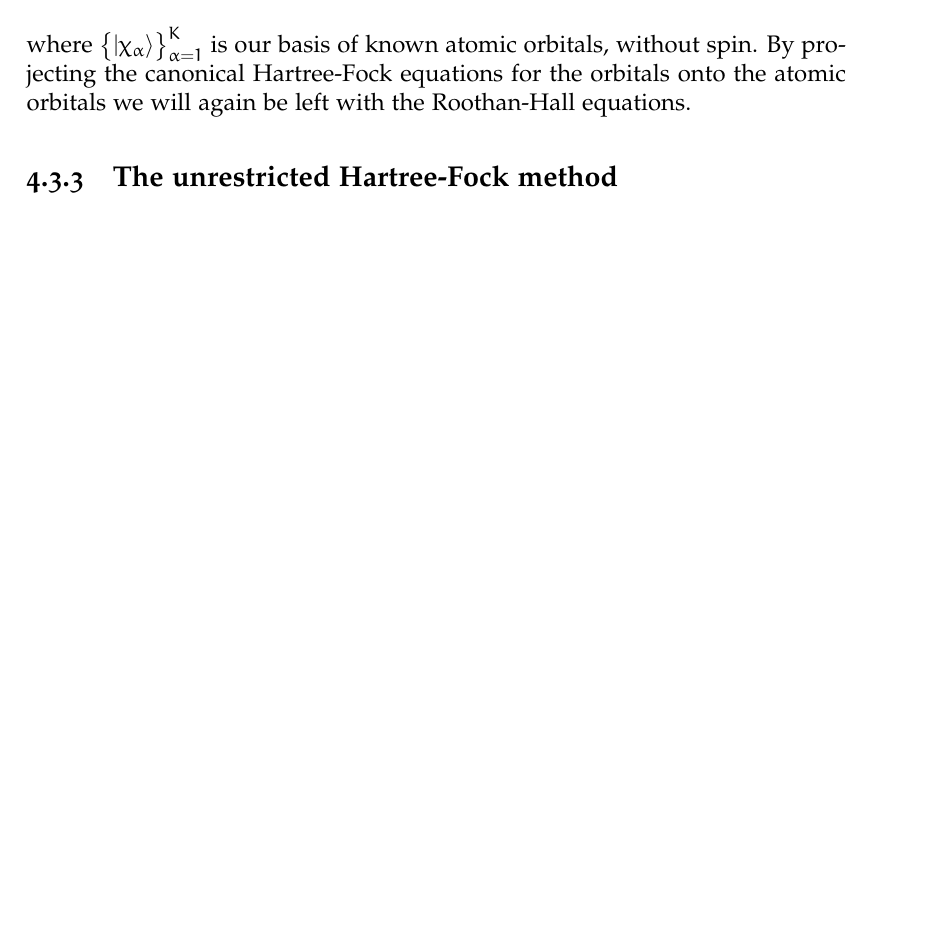
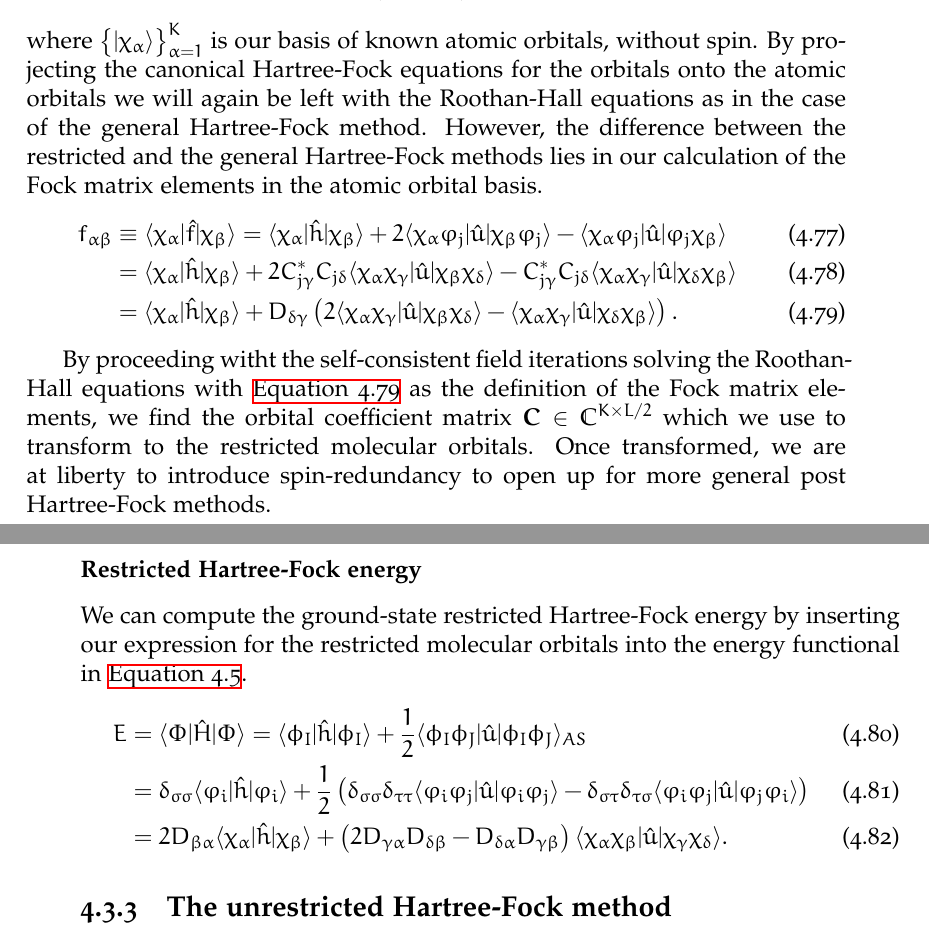
Before and after one commit to Schoyen/master-thesis, a LaTeX thesis (main.tex, which reads theory/hartree-fock/hartree-fock.tex): part of page 41 of 99 before the commit and two parts of pages 41 and 42 of 99 after it, the two joined at a grey line, cut so that both start at the same text, the shorter picture padded with empty space. Compiled offline with XeLaTeX; TikZ figures are drawn from their code, not taken from saved files.

Commit message:
Finish theory on RHF and add energy expression

```diff
--- a/theory/hartree-fock/hartree-fock.tex
+++ b/theory/hartree-fock/hartree-fock.tex
@@ -762,7 +762,106 @@
             known atomic orbitals, without spin.
             By projecting the canonical Hartree-Fock equations for the orbitals
             onto the atomic orbitals we will again be left with the Roothan-Hall
-            equations.
+            equations as in the case of the general Hartree-Fock method.
+            However, the difference between the restricted and the general
+            Hartree-Fock methods lies in our calculation of the Fock matrix
+            elements in the atomic orbital basis.
+            \begin{align}
+                \fockten_{\alpha\beta}
+                &\equiv \bra{\chi_{\alpha}}\fock\ket{\chi_{\beta}}
+                =
+                \bra{\chi_{\alpha}}\onehamil\ket{\chi_{\beta}}
+                +
+                2 \bra{\chi_{\alpha}\varphi_j}
+                \twohamil
+                \ket{\chi_{\beta}\varphi_j}
+                - \bra{\chi_{\alpha}\varphi_j}
+                \twohamil
+                \ket{\varphi_j\chi_{\beta}}
+                \\
+                &=
+                \bra{\chi_{\alpha}}\onehamil\ket{\chi_{\beta}}
+                + 2 C^{*}_{j\gamma} C_{j\delta}
+                \bra{\chi_{\alpha}\chi_{\gamma}}
+                \twohamil
+                \ket{\chi_{\beta}\chi_{\delta}}
+                - C^{*}_{j\gamma} C_{j\delta}
+                \bra{\chi_{\alpha}\chi_{\gamma}}
+                \twohamil
+                \ket{\chi_{\delta}\chi_{\beta}}
+                \\
+                &=
+                \bra{\chi_{\alpha}}\onehamil\ket{\chi_{\beta}}
+                + D_{\delta\gamma}
+                \para{
+                    2
+                    \bra{\chi_{\alpha}\chi_{\gamma}}
+                    \twohamil
+                    \ket{\chi_{\beta}\chi_{\delta}}
+                    -
+                    \bra{\chi_{\alpha}\chi_{\gamma}}
+                    \twohamil
+                    \ket{\chi_{\delta}\chi_{\beta}}
+                }.
+                \label{eq:atomic-fock-rhf}
+            \end{align}
+
+            By proceeding witht the self-consistent field iterations solving the
+            Roothan-Hall equations with \autoref{eq:atomic-fock-rhf} as the
+            definition of the Fock matrix elements, we find the orbital
+            coefficient matrix $\vfg{C} \in \mathbb{C}^{K \times L/2}$ which we
+            use to transform to the restricted molecular orbitals.
+            Once transformed, we are at liberty to introduce spin-redundancy to
+            open up for more general post Hartree-Fock methods.
+
+            \subsubsection{Restricted Hartree-Fock energy}
+                We can compute the ground-state restricted Hartree-Fock energy
+                by inserting our expression for the restricted molecular
+                orbitals into the energy functional in
+                \autoref{eq:energy_func_hf}.
+                \begin{align}
+                    \energy
+                    &= \bra{\Phi}\hamil\ket{\Phi}
+                    = \bra{\phi_I}\onehamil\ket{\phi_I}
+                    + \half
+                    \bra{\phi_I\phi_J}
+                    \twohamil
+                    \ket{\phi_I\phi_J}_{AS}
+                    \\
+                    &=
+                    \delta_{\sigma\sigma}
+                    \bra{\varphi_i}\onehamil\ket{\varphi_i}
+                    + \half\para{
+                        \delta_{\sigma\sigma}\delta_{\tau\tau}
+                        \bra{\varphi_i\varphi_j}
+                        \twohamil
+                        \ket{\varphi_i\varphi_j}
+                        - \delta_{\sigma\tau}\delta_{\tau\sigma}
+                        \bra{\varphi_i\varphi_j}
+                        \twohamil
+                        \ket{\varphi_j\varphi_i}
+                    }
+                    \\
+                    &=
+                    2
+                    D_{\beta \alpha}
+                    %C^{*}_{\alpha i} C_{\beta i}
+                    \bra{\chi_{\alpha}}\onehamil\ket{\chi_{\beta}}
+                    + \para{
+                        2
+                        D_{\gamma\alpha} D_{\delta\beta}
+                        %C^{*}_{\alpha i} C_{\gamma i}
+                        %C^{*}_{\beta j} C_{\delta j}
+                        -
+                        D_{\delta\alpha}
+                        D_{\gamma\beta}
+                        %C^{*}_{\alpha i} C_{\delta i}
+                        %C^{*}_{\beta j} C_{\gamma j}
+                    }
+                    \bra{\chi_{\alpha}\chi_{\beta}}
+                    \twohamil
+                    \ket{\chi_{\gamma}\chi_{\delta}}.
+                \end{align}
 
         \subsection{The unrestricted Hartree-Fock method}
 
```
